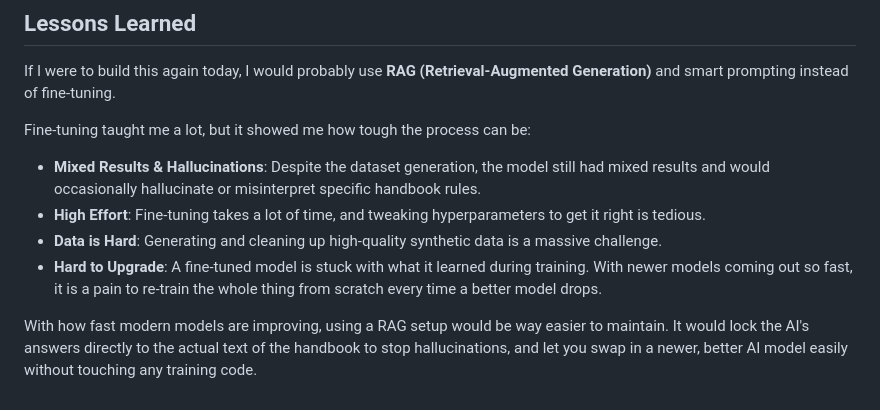
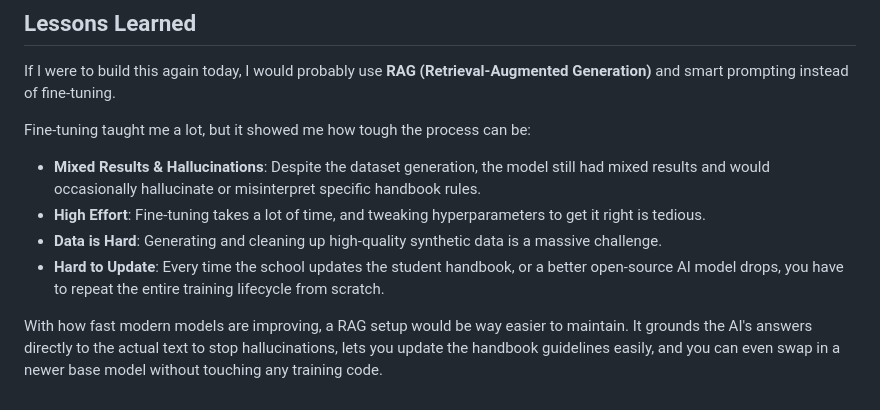
Before and after one commit to reimo22/aduknow, a Markdown page: README.md, the part around the change. GitHub-like rendering.

```diff
--- a/README.md
+++ b/README.md
@@ -50,6 +50,6 @@ Fine-tuning taught me a lot, but it showed me how tough the process can be:
 * **Mixed Results & Hallucinations**: Despite the dataset generation, the model still had mixed results and would occasionally hallucinate or misinterpret specific handbook rules.
 * **High Effort**: Fine-tuning takes a lot of time, and tweaking hyperparameters to get it right is tedious.
 * **Data is Hard**: Generating and cleaning up high-quality synthetic data is a massive challenge.
-* **Hard to Upgrade**: A fine-tuned model is stuck with what it learned during training. With newer models coming out so fast, it is a pain to re-train the whole thing from scratch every time a better model drops.
+* **Hard to Update**: Every time the school updates the student handbook, or a better open-source AI model drops, you have to repeat the entire training lifecycle from scratch.
 
-With how fast modern models are improving, using a RAG setup would be way easier to maintain. It would lock the AI's answers directly to the actual text of the handbook to stop hallucinations, and let you swap in a newer, better AI model easily without touching any training code.
+With how fast modern models are improving, a RAG setup would be way easier to maintain. It grounds the AI's answers directly to the actual text to stop hallucinations, lets you update the handbook guidelines easily, and you can even swap in a newer base model without touching any training code.
```
